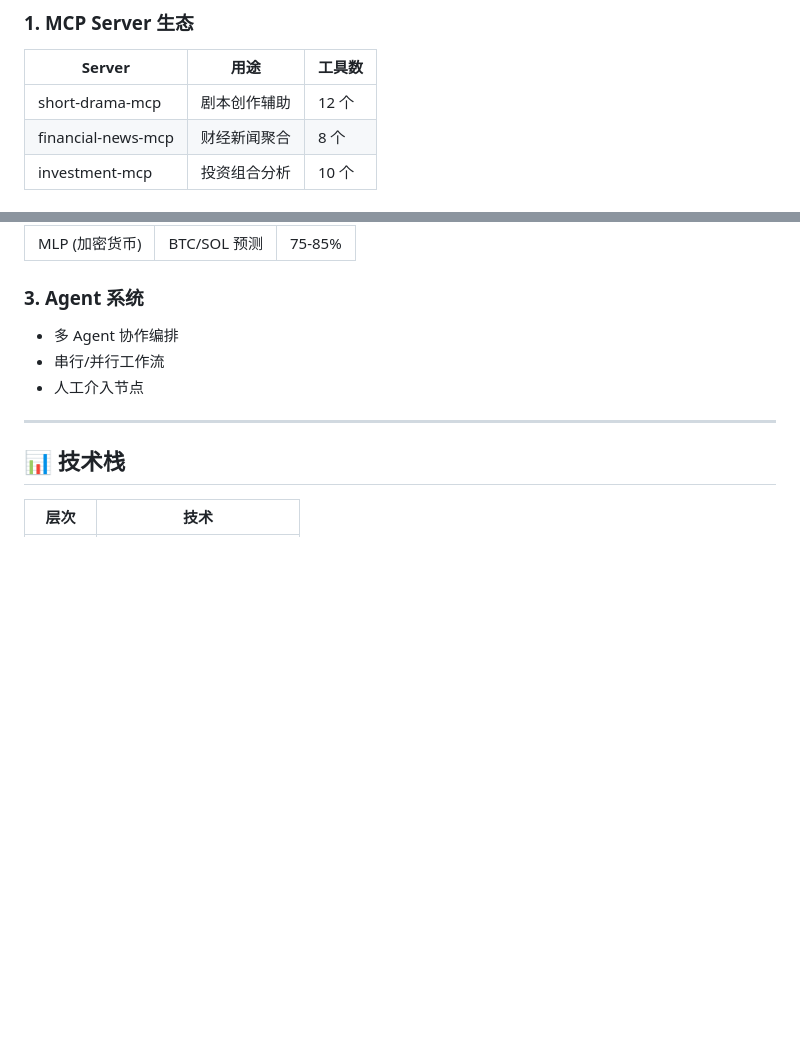
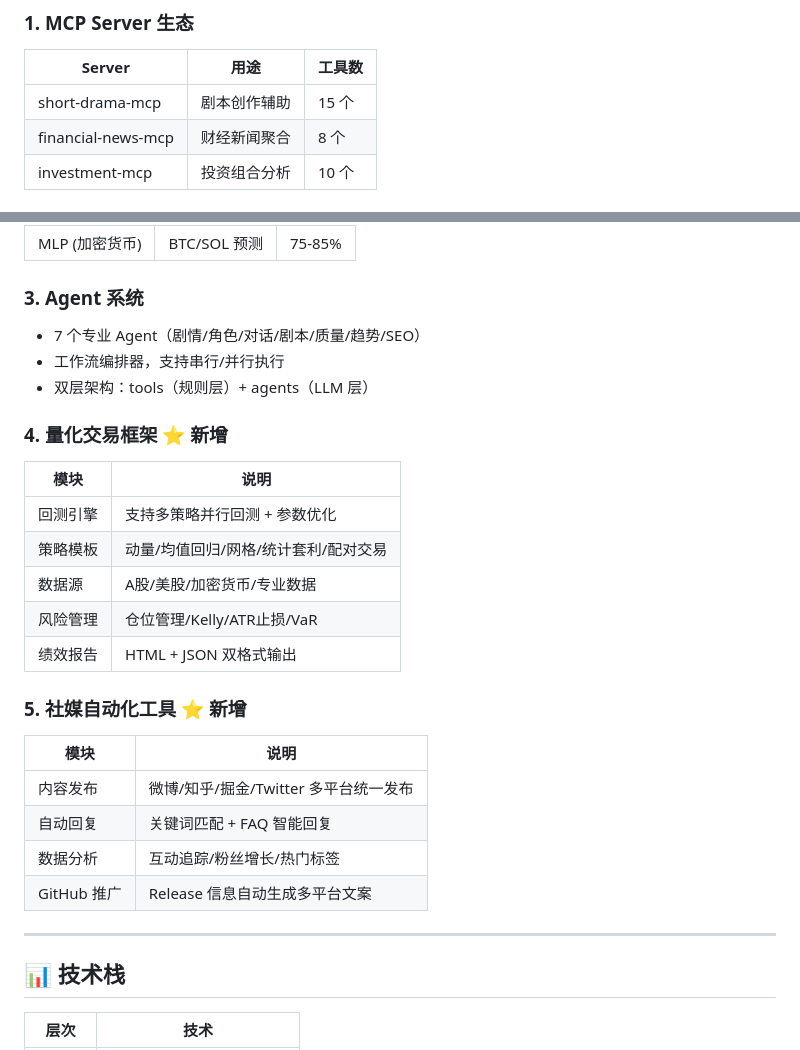
Before and after one commit to Zeon7744/dev-artifacts, a Markdown page: README.md, 2 parts joined by grey strips. Drawn GitHub-style; blank space fills up the shorter version.

Commit message:
🎉 v2.0.0: 新增量化交易框架、社媒自动化工具、短剧Agent系统
- 新增 quant/ 量化交易框架（4088行，50个测试）
  - 回测引擎支持多策略并行回测 + 参数优化
  - 5个策略模板：动量/均值回归/网格/统计套利/配对交易
  - 4个数据源：A股/美股/加密货币/专业数据
  - 风险管理：仓位管理/Kelly/ATR止损/VaR

- 新增 social-automation/ 社媒自动化工具（1815行，27个测试）
  - 8个核心模块：内容发布/自动回复/数据分析等
  - 多平台支持：微博/知乎/掘金/Twitter
  - GitHub Release 推广文案自动生成

- 短剧 Agent 系统完善（3135行，32个测试）
  - 7个专业 Agent：剧情/角色/对话/剧本/质量/趋势/SEO
  - 工作流编排器支持上下文传递
  - 双层架构：tools（规则层）+ agents（LLM 层）

- baibai MCP v3.0.0 完成
  - 22个工具统一注册
  - 10个新工具：file-analyzer/prompt-engineer/code-explainer等

总计新增代码：12547行，测试：149个（100%通过）

```diff
--- a/README.md
+++ b/README.md
@@ -71,7 +71,7 @@ python financial-news-mcp/server.py
 
 | Server | 用途 | 工具数 |
 |--------|------|--------|
-| short-drama-mcp | 剧本创作辅助 | 12 个 |
+| short-drama-mcp | 剧本创作辅助 | 15 个 |
 | financial-news-mcp | 财经新闻聚合 | 8 个 |
 | investment-mcp | 投资组合分析 | 10 个 |
 
@@ -85,9 +85,28 @@ python financial-news-mcp/server.py
 
 ### 3. Agent 系统
 
-- 多 Agent 协作编排
-- 串行/并行工作流
-- 人工介入节点
+- 7 个专业 Agent（剧情/角色/对话/剧本/质量/趋势/SEO）
+- 工作流编排器，支持串行/并行执行
+- 双层架构：tools（规则层）+ agents（LLM 层）
+
+### 4. 量化交易框架 ⭐ 新增
+
+| 模块 | 说明 |
+|------|------|
+| 回测引擎 | 支持多策略并行回测 + 参数优化 |
+| 策略模板 | 动量/均值回归/网格/统计套利/配对交易 |
+| 数据源 | A股/美股/加密货币/专业数据 |
+| 风险管理 | 仓位管理/Kelly/ATR止损/VaR |
+| 绩效报告 | HTML + JSON 双格式输出 |
+
+### 5. 社媒自动化工具 ⭐ 新增
+
+| 模块 | 说明 |
+|------|------|
+| 内容发布 | 微博/知乎/掘金/Twitter 多平台统一发布 |
+| 自动回复 | 关键词匹配 + FAQ 智能回复 |
+| 数据分析 | 互动追踪/粉丝增长/热门标签 |
+| GitHub 推广 | Release 信息自动生成多平台文案 |
 
 ---
 
```
